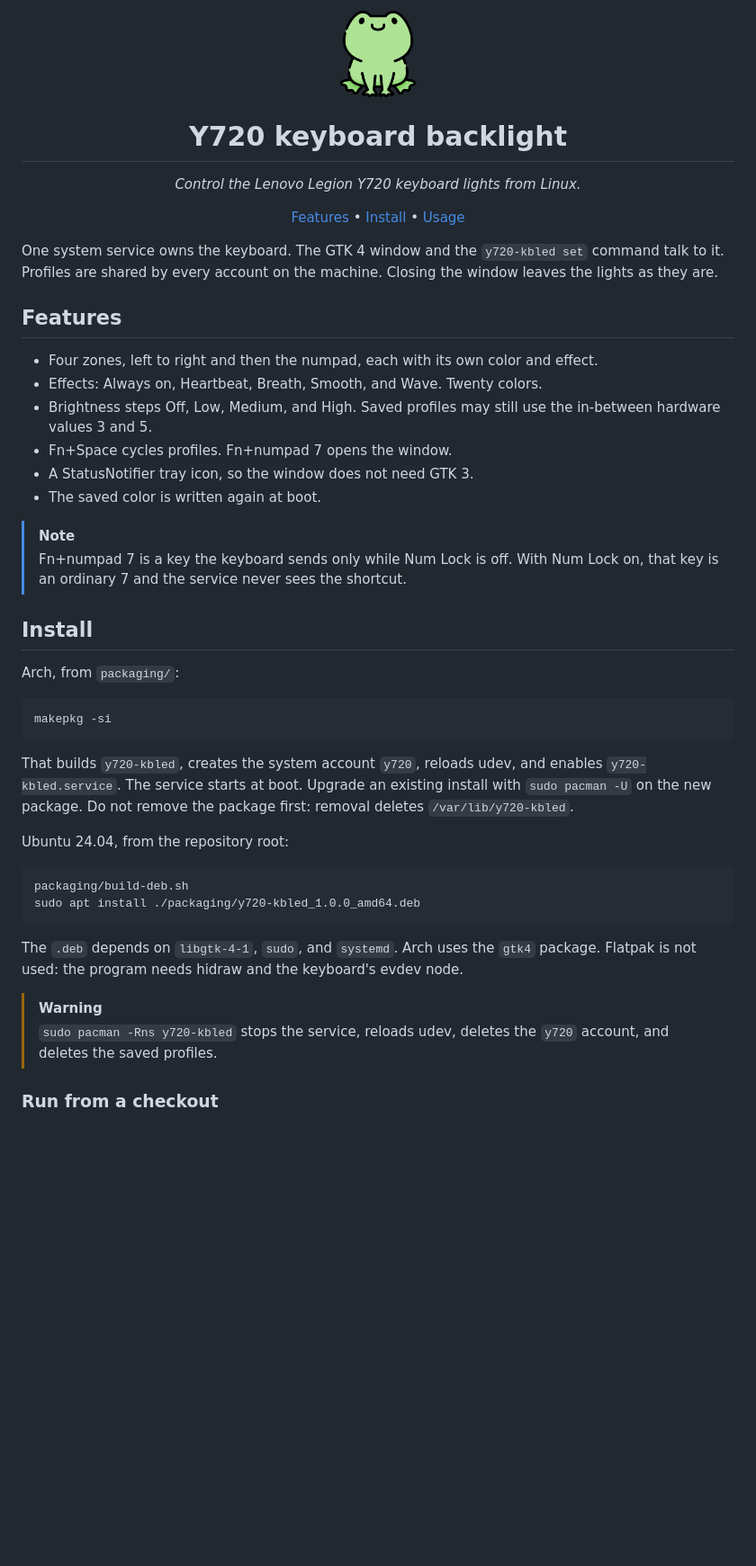
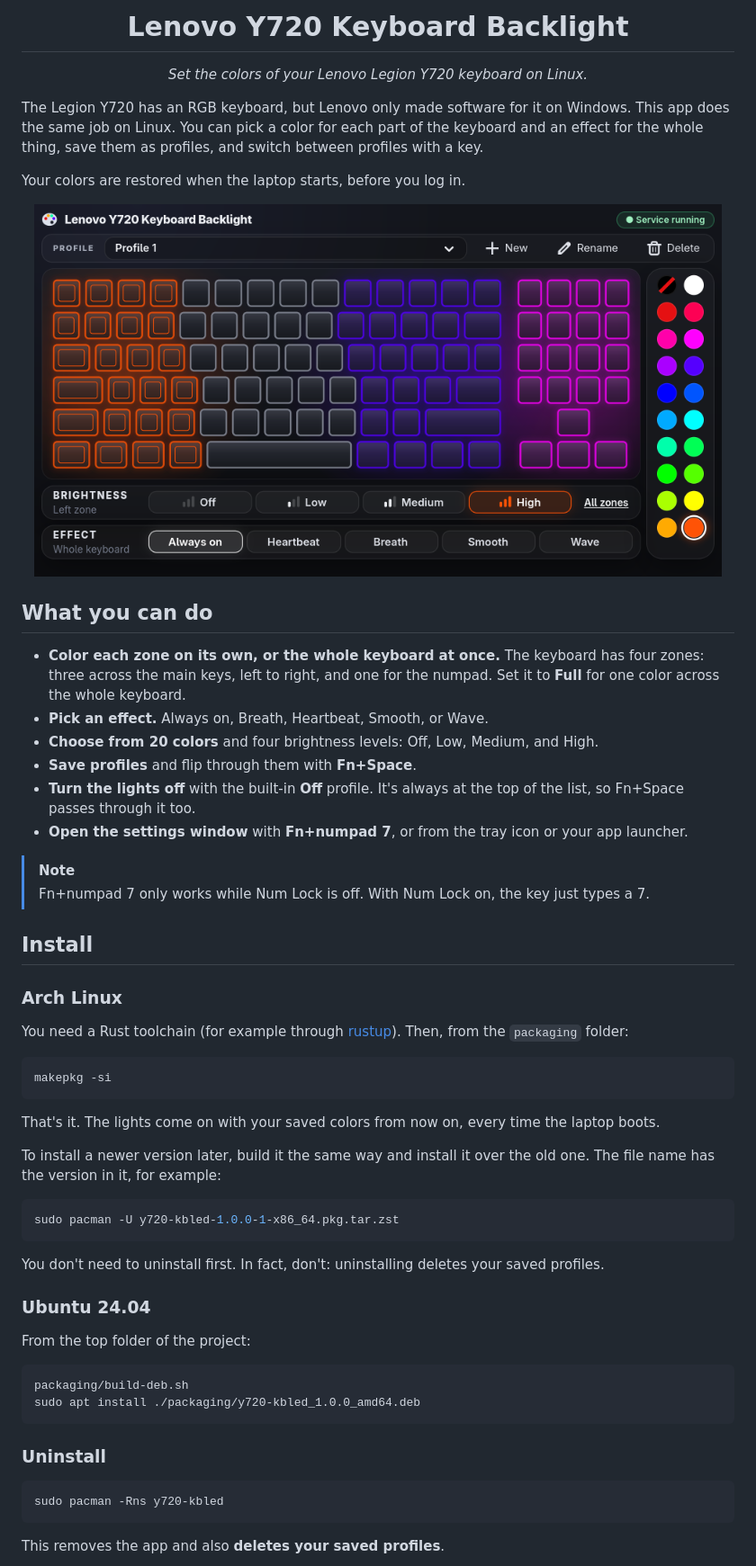
Before and after one commit to impero365/y720-kbled, a Markdown page: README.md, the part around one of its changes. Shown at 90% size. Rendered like a GitHub page; pictures changed too: assets/screenshot.png (added); blank space fills up the shorter version.

````diff
--- a/README.md
+++ b/README.md
@@ -1,49 +1,65 @@
 <div align="center">
-  <img src="assets/icon.png" width="96" alt="Y720 keyboard backlight icon">
 
-  # Y720 keyboard backlight
+  # Lenovo Y720 Keyboard Backlight
 
-  *Control the Lenovo Legion Y720 keyboard lights from Linux.*
-
-  [Features](#features) • [Install](#install) • [Usage](#usage)
+  *Set the colors of your Lenovo Legion Y720 keyboard on Linux.*
 
 </div>
 
-One system service owns the keyboard. The GTK 4 window and the `y720-kbled set` command talk to it. Profiles are shared by every account on the machine. Closing the window leaves the lights as they are.
+The Legion Y720 has an RGB keyboard, but Lenovo only made software for it on Windows. This app does the same job on Linux. You can pick a color for each part of the keyboard and an effect for the whole thing, save them as profiles, and switch between profiles with a key.
 
-## Features
+Your colors are restored when the laptop starts, before you log in.
 
-- Four zones, left to right and then the numpad, each with its own color and effect.
-- Effects: Always on, Heartbeat, Breath, Smooth, and Wave. Twenty colors.
-- Brightness steps Off, Low, Medium, and High. Saved profiles may still use the in-between hardware values 3 and 5.
-- Fn+Space cycles profiles. Fn+numpad 7 opens the window.
-- A StatusNotifier tray icon, so the window does not need GTK 3.
-- The saved color is written again at boot.
+<p align="center">
+  <img src="assets/screenshot.png" width="764" alt="The settings window. The keyboard is drawn with its left zone orange, the center white, the right violet, and the numpad magenta. The 20 colors are on the right, and the Brightness and Effect rows are below.">
+</p>
+
+## What you can do
+
+- **Color each zone on its own, or the whole keyboard at once.** The keyboard has four zones: three across the main keys, left to right, and one for the numpad. Set it to **Full** for one color across the whole keyboard.
+- **Pick an effect.** Always on, Breath, Heartbeat, Smooth, or Wave.
+- **Choose from 20 colors** and four brightness levels: Off, Low, Medium, and High.
+- **Save profiles** and flip through them with **Fn+Space**.
+- **Turn the lights off** with the built-in **Off** profile. It's always at the top of the list, so Fn+Space passes through it too.
+- **Open the settings window** with **Fn+numpad 7**, or from the tray icon or your app launcher.
 
 > [!NOTE]
-> Fn+numpad 7 is a key the keyboard sends only while Num Lock is off. With Num Lock on, that key is an ordinary 7 and the service never sees the shortcut.
+> Fn+numpad 7 only works while Num Lock is off. With Num Lock on, the key just types a 7.
 
 ## Install
 
-Arch, from `packaging/`:
+### Arch Linux
+
+You need a Rust toolchain (for example through [rustup](https://rustup.rs)). Then, from the `packaging` folder:
 
 ```bash
 makepkg -si
 ```
 
-That builds `y720-kbled`, creates the system account `y720`, reloads udev, and enables `y720-kbled.service`. The service starts at boot. Upgrade an existing install with `sudo pacman -U` on the new package. Do not remove the package first: removal deletes `/var/lib/y720-kbled`.
+That's it. The lights come on with your saved colors from now on, every time the laptop boots.
 
-Ubuntu 24.04, from the repository root:
+To install a newer version later, build it the same way and install it over the old one. The file name has the version in it, for example:
+
+```bash
+sudo pacman -U y720-kbled-1.0.0-1-x86_64.pkg.tar.zst
+```
+
+You don't need to uninstall first. In fact, don't: uninstalling deletes your saved profiles.
+
+### Ubuntu 24.04
+
+From the top folder of the project:
 
 ```bash
 packaging/build-deb.sh
 sudo apt install ./packaging/y720-kbled_1.0.0_amd64.deb
 ```
 
-The `.deb` depends on `libgtk-4-1`, `sudo`, and `systemd`. Arch uses the `gtk4` package. Flatpak is not used: the program needs hidraw and the keyboard's evdev node.
+### Uninstall
 
-> [!WARNING]
-> `sudo pacman -Rns y720-kbled` stops the service, reloads udev, deletes the `y720` account, and deletes the saved profiles.
+```bash
+sudo pacman -Rns y720-kbled
+```
 
-### Run from a checkout
+This removes the app and also **deletes your saved profiles**.
 
````
Also changed, not shown: other parts of README.md (+92 -23 lines), AGENTS.md (+1 -1 lines), CHANGELOG.md (+12 -0 lines), README.draft.md (deleted, +0 -132 lines), 9 other files.
